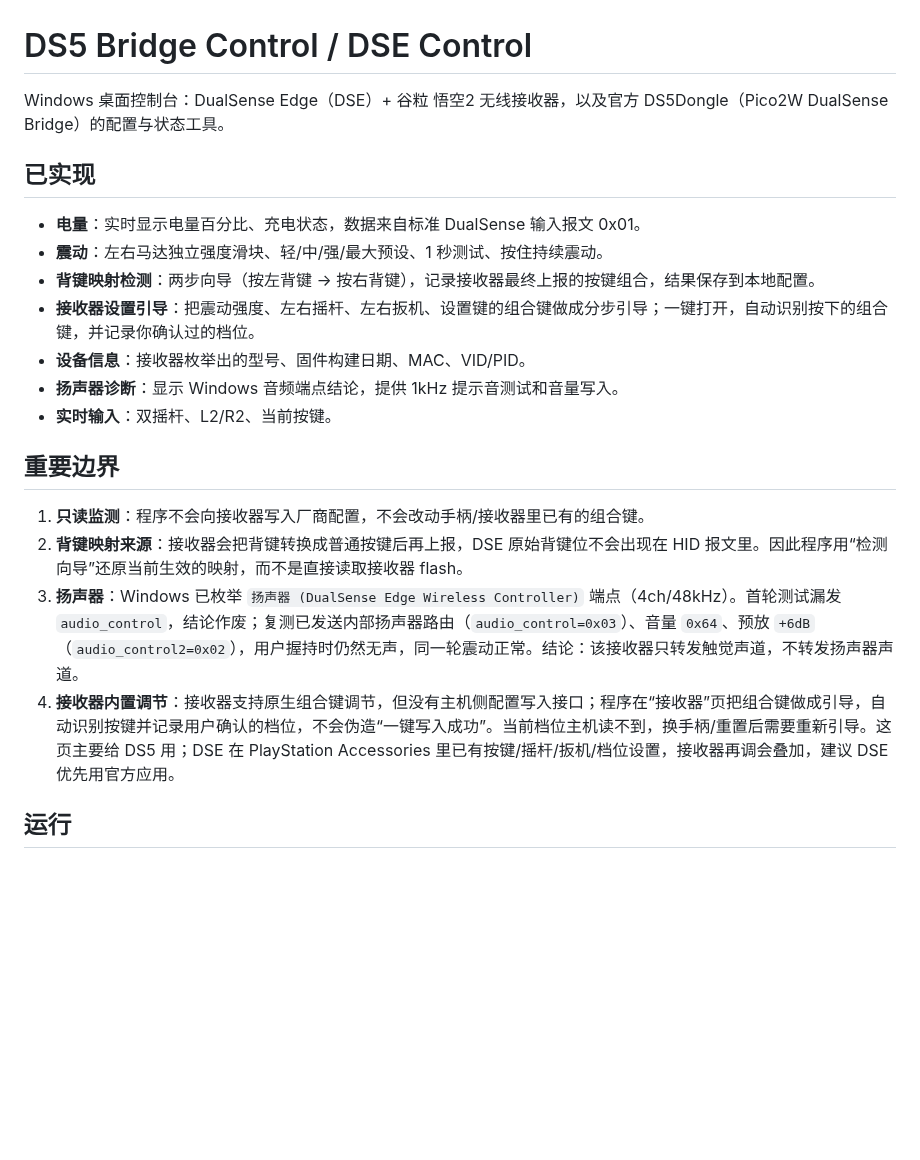
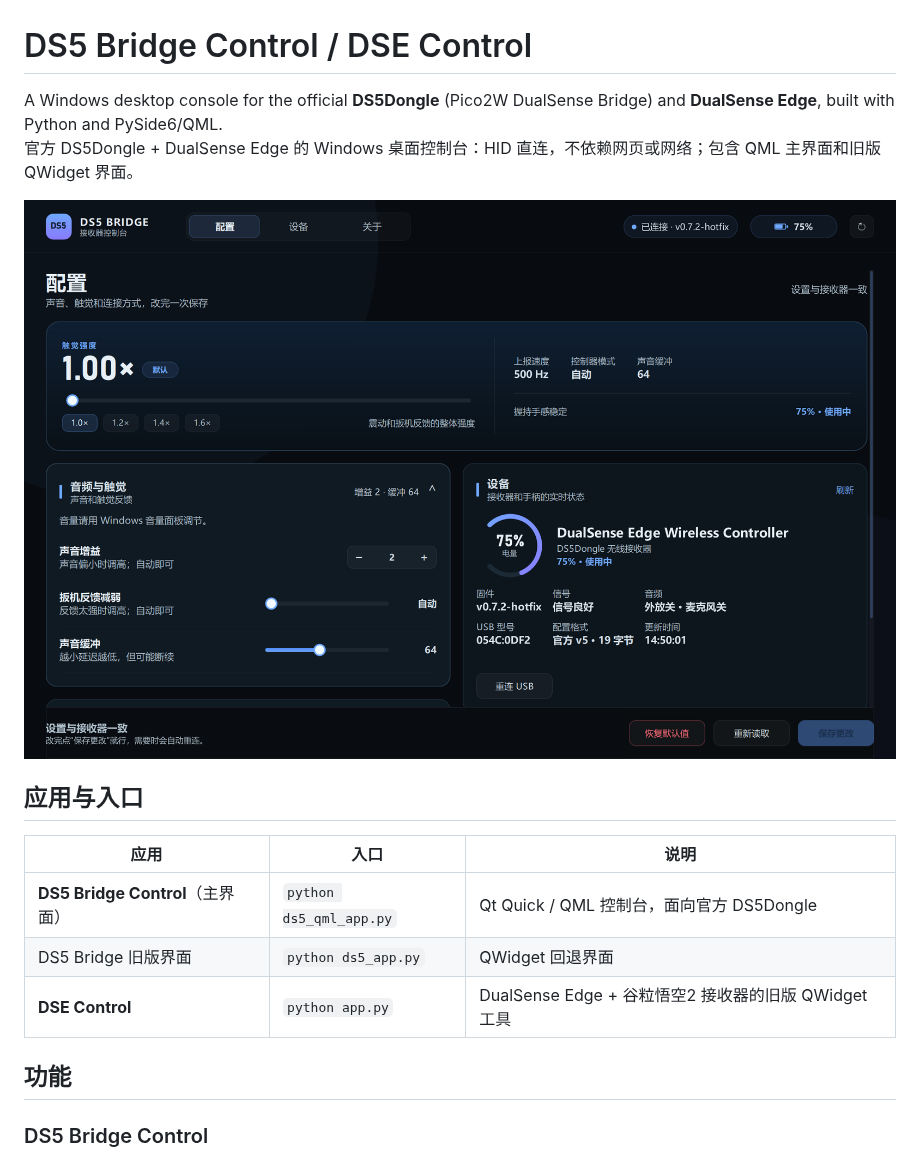
Before and after one commit to Winkless213/ds5-bridge-control, a Markdown page: README.md, the part around one of its changes. Rendered like a GitHub page; pictures changed too: docs/screenshots/config.png (added); blank space fills up the shorter version.

```diff
--- a/README.md
+++ b/README.md
@@ -1,23 +1,19 @@
 # DS5 Bridge Control / DSE Control
 
-Windows 桌面控制台：DualSense Edge（DSE）+ 谷粒 悟空2 无线接收器，以及官方 DS5Dongle（Pico2W DualSense Bridge）的配置与状态工具。
+A Windows desktop console for the official **DS5Dongle** (Pico2W DualSense Bridge) and **DualSense Edge**, built with Python and PySide6/QML.
+官方 DS5Dongle + DualSense Edge 的 Windows 桌面控制台：HID 直连，不依赖网页或网络；包含 QML 主界面和旧版 QWidget 界面。
 
-## 已实现
+![配置页](docs/screenshots/config.png)
 
-- **电量**：实时显示电量百分比、充电状态，数据来自标准 DualSense 输入报文 0x01。
-- **震动**：左右马达独立强度滑块、轻/中/强/最大预设、1 秒测试、按住持续震动。
-- **背键映射检测**：两步向导（按左背键 → 按右背键），记录接收器最终上报的按键组合，结果保存到本地配置。
-- **接收器设置引导**：把震动强度、左右摇杆、左右扳机、设置键的组合键做成分步引导；一键打开，自动识别按下的组合键，并记录你确认过的档位。
-- **设备信息**：接收器枚举出的型号、固件构建日期、MAC、VID/PID。
-- **扬声器诊断**：显示 Windows 音频端点结论，提供 1kHz 提示音测试和音量写入。
-- **实时输入**：双摇杆、L2/R2、当前按键。
+## 应用与入口
 
-## 重要边界
+| 应用 | 入口 | 说明 |
+| --- | --- | --- |
+| **DS5 Bridge Control**（主界面） | `python ds5_qml_app.py` | Qt Quick / QML 控制台，面向官方 DS5Dongle |
+| DS5 Bridge 旧版界面 | `python ds5_app.py` | QWidget 回退界面 |
+| **DSE Control** | `python app.py` | DualSense Edge + 谷粒悟空2 接收器的旧版 QWidget 工具 |
 
-1. **只读监测**：程序不会向接收器写入厂商配置，不会改动手柄/接收器里已有的组合键。
-2. **背键映射来源**：接收器会把背键转换成普通按键后再上报，DSE 原始背键位不会出现在 HID 报文里。因此程序用“检测向导”还原当前生效的映射，而不是直接读取接收器 flash。
-3. **扬声器**：Windows 已枚举 `扬声器 (DualSense Edge Wireless Controller)` 端点（4ch/48kHz）。首轮测试漏发 `audio_control`，结论作废；复测已发送内部扬声器路由（`audio_control=0x03`）、音量 `0x64`、预放 `+6dB`（`audio_control2=0x02`），用户握持时仍然无声，同一轮震动正常。结论：该接收器只转发触觉声道，不转发扬声器声道。
-4. **接收器内置调节**：接收器支持原生组合键调节，但没有主机侧配置写入接口；程序在“接收器”页把组合键做成引导，自动识别按键并记录用户确认的档位，不会伪造“一键写入成功”。当前档位主机读不到，换手柄/重置后需要重新引导。这页主要给 DS5 用；DSE 在 PlayStation Accessories 里已有按键/摇杆/扳机/档位设置，接收器再调会叠加，建议 DSE 优先用官方应用。
+## 功能
 
-## 运行
+### DS5 Bridge Control
 
```
Also changed, not shown: other parts of README.md (+68 -77 lines), docs/REVERSE_ENGINEERING.md (added, +26 -0 lines), docs/TESTING.md (added, +31 -0 lines), docs/screenshots/device.png (added).
